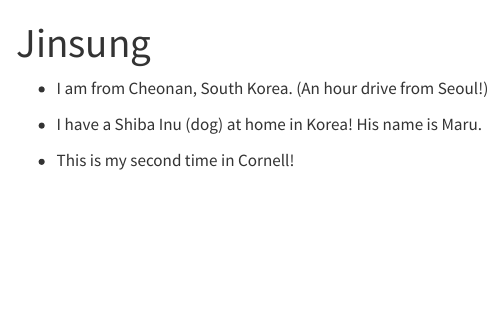
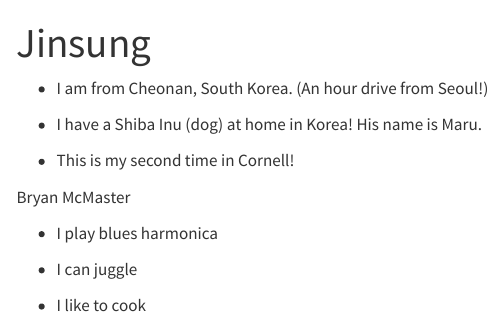
Before and after one commit to jk2225/assignment-3-jk2225, a Quarto document (about.qmd): the page in a window 1100 px wide, from its top. Rendered offline with R 4.5, knitr and Pandoc in place of Quarto, with nearby package versions; menus at the side of the page are left out.

Commit message:
mutualchanges

```diff
--- a/about.qmd
+++ b/about.qmd
@@ -7,3 +7,11 @@ title: "Jinsung"
 - I have a Shiba Inu (dog) at home in Korea! His name is Maru.
 
 - This is my second time in Cornell!
+
+Bryan McMaster
+
+- I play blues harmonica
+
+- I can juggle
+
+- I like to cook
```
Also changed, not shown: index.qmd (+1 -1 lines), 5 other files.
